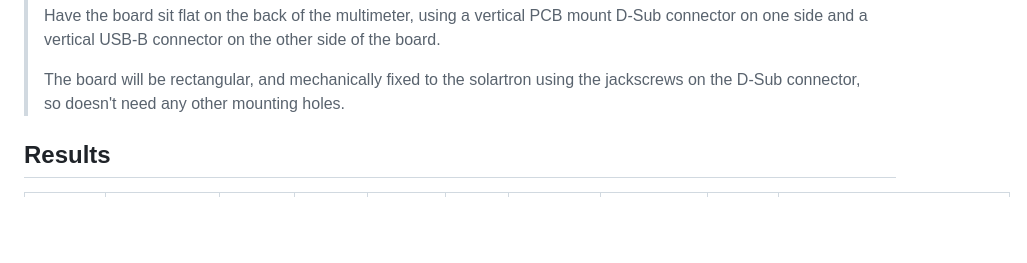
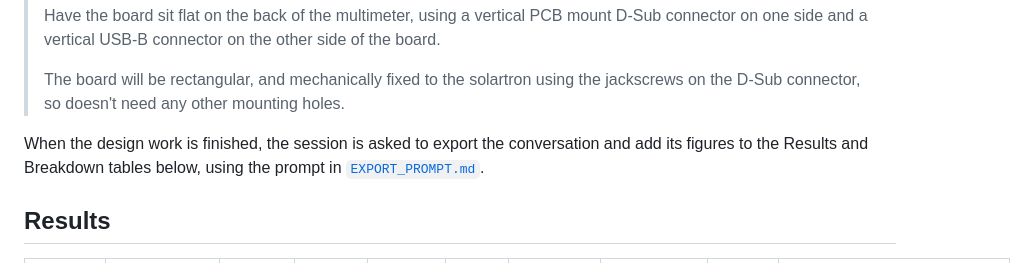
Before and after one commit to cHemingway/llm_circuitgen_tests, a Markdown page: README.md, the part around the change. Rendered like a GitHub page; blank space fills up the shorter version.

```diff
--- a/README.md
+++ b/README.md
@@ -37,6 +37,10 @@ substituted where needed:
 > The board will be rectangular, and mechanically fixed to the solartron using
 > the jackscrews on the D-Sub connector, so doesn't need any other mounting
 > holes.
+
+When the design work is finished, the session is asked to export the
+conversation and add its figures to the Results and Breakdown tables below,
+using the prompt in [`EXPORT_PROMPT.md`](EXPORT_PROMPT.md).
 
 ## Results
 
```
Also changed, not shown: EXPORT_PROMPT.md (added, +197 -0 lines).
